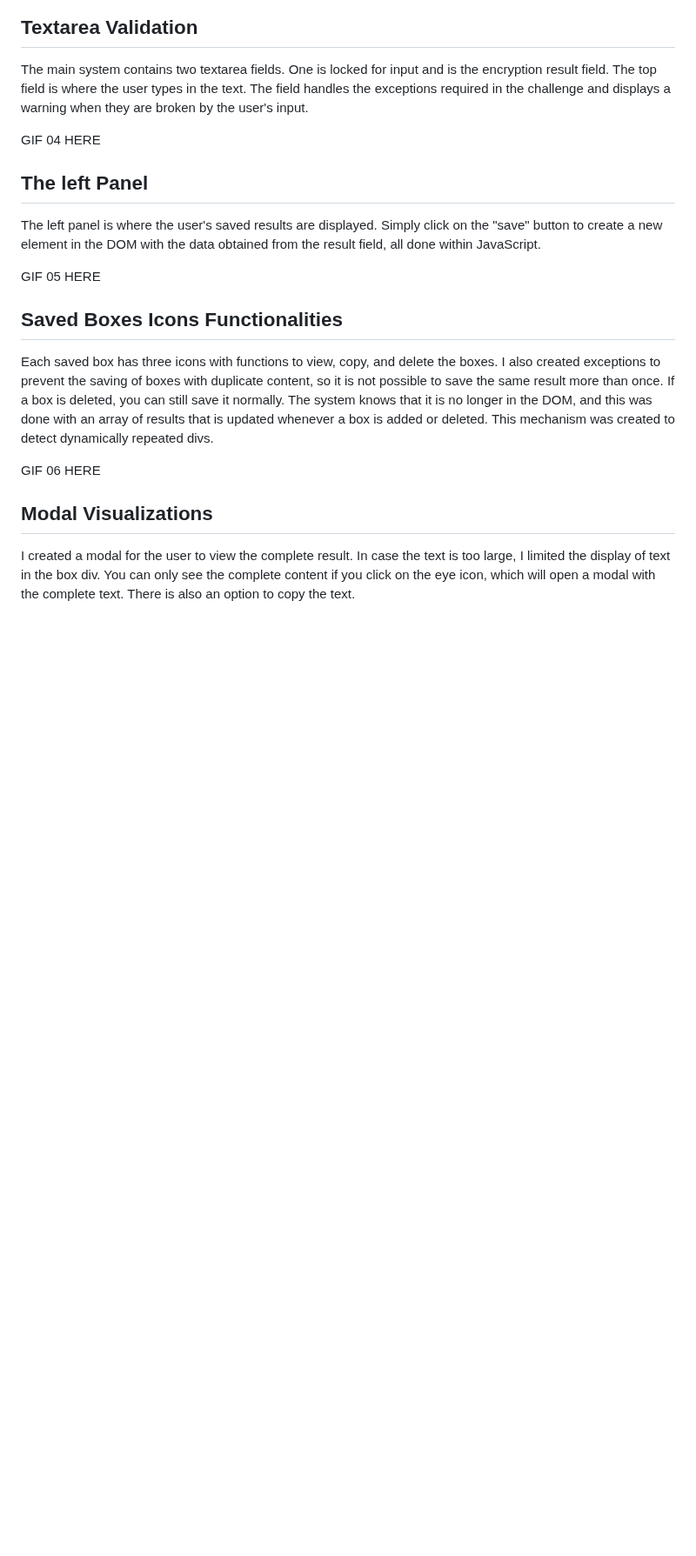
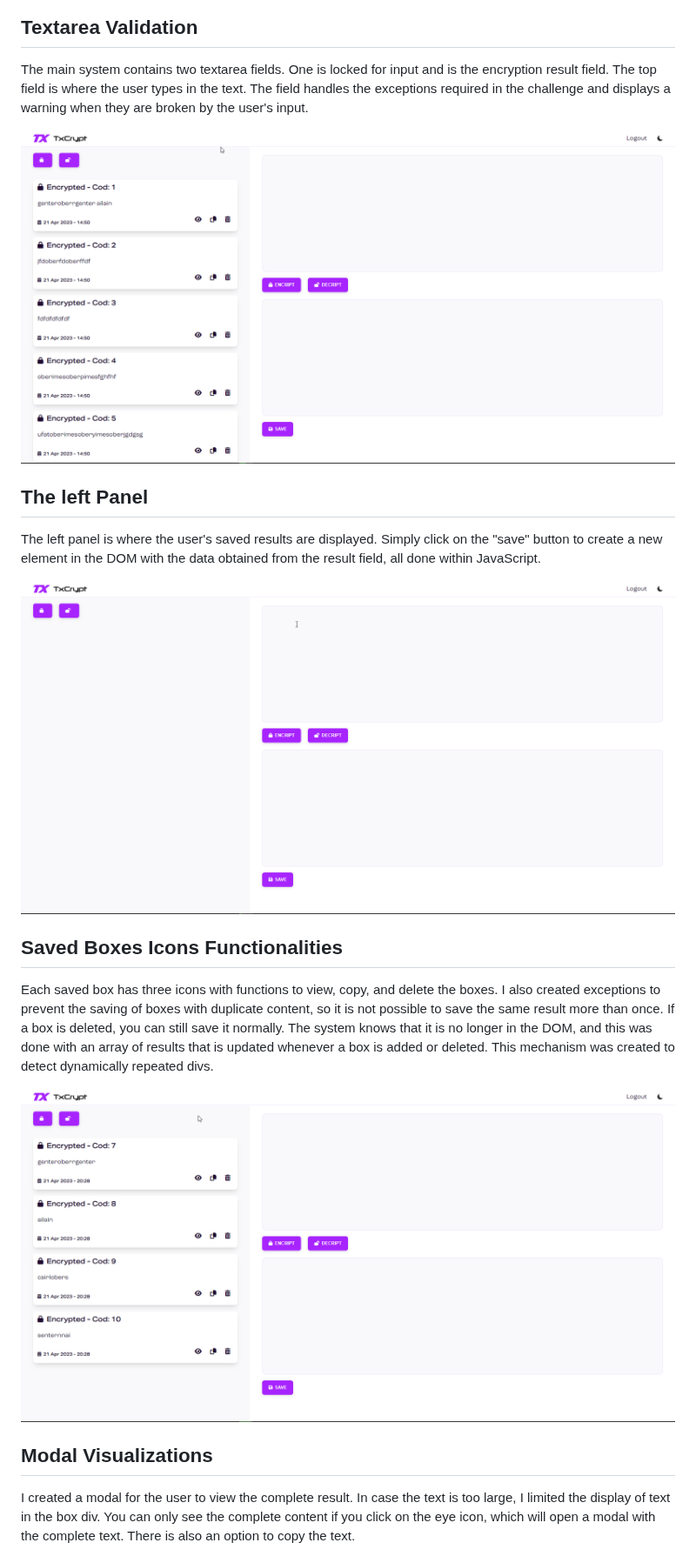
Before and after one commit to georgealan/challenge-oracle-one-decodificador, a Markdown page: README.md, the part around one of its changes. Shown at 87% size. Drawn GitHub-style; blank space fills up the shorter version.

```diff
--- a/README.md
+++ b/README.md
@@ -31,17 +31,17 @@ GIF 03 HERE
 ## Textarea Validation
 The main system contains two textarea fields. One is locked for input and is the encryption result field. The top field is where the user types in the text. The field handles the exceptions required in the challenge and displays a warning when they are broken by the user's input.
 
-GIF 04 HERE
+![](https://raw.githubusercontent.com/georgealan/challenge-oracle-one-decodificador/main/assets/img-readme/gif-04.gif)
 
 ## The left Panel
 The left panel is where the user's saved results are displayed. Simply click on the "save" button to create a new element in the DOM with the data obtained from the result field, all done within JavaScript.
 
-GIF 05 HERE
+![](https://raw.githubusercontent.com/georgealan/challenge-oracle-one-decodificador/main/assets/img-readme/gif-05.gif)
 
 ## Saved Boxes Icons Functionalities
 Each saved box has three icons with functions to view, copy, and delete the boxes. I also created exceptions to prevent the saving of boxes with duplicate content, so it is not possible to save the same result more than once. If a box is deleted, you can still save it normally. The system knows that it is no longer in the DOM, and this was done with an array of results that is updated whenever a box is added or deleted. This mechanism was created to detect dynamically repeated divs.
 
-GIF 06 HERE
+![](https://raw.githubusercontent.com/georgealan/challenge-oracle-one-decodificador/main/assets/img-readme/gif-06.gif)
 
 ## Modal Visualizations
 I created a modal for the user to view the complete result. In case the text is too large, I limited the display of text in the box div. You can only see the complete content if you click on the eye icon, which will open a modal with the complete text. There is also an option to copy the text.
```
Also changed, not shown: other parts of README.md (+9 -8 lines).
